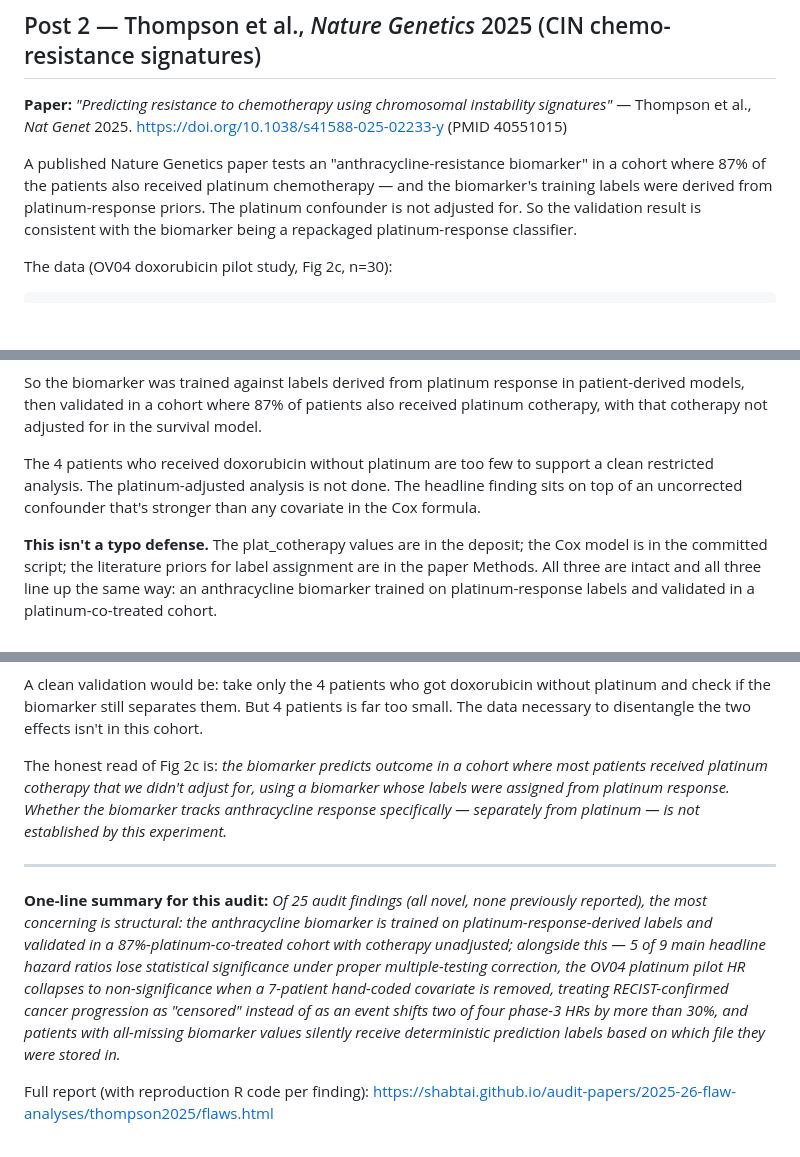
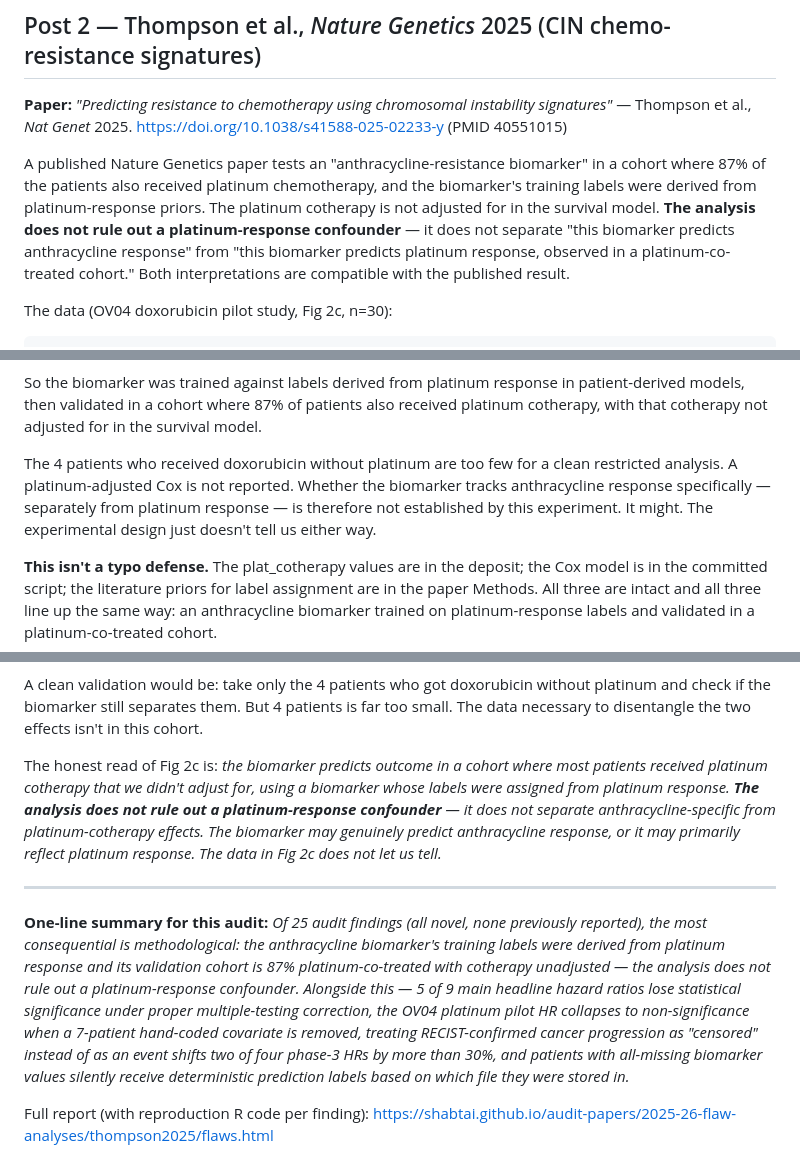
Before and after one commit to shabtai/audit-papers, a Markdown page: 2025-26-flaw-analyses/linkedin-posts.md, 3 parts joined by grey strips. Drawn GitHub-style; blank space fills up the shorter version.

Commit message:
Tighten Thompson post framing: 'does not rule out a platinum confounder'
The previous framing ('consistent with the biomarker being a repackaged
platinum-response classifier') was borderline overclaim — it implies the
biomarker IS the platinum classifier.

The honest scientific claim is narrower: the analysis design does not
disentangle anthracycline-specific from platinum-cotherapy effects.

- Could be a genuine anthracycline biomarker (analysis can't confirm)
- Could be a platinum-response classifier (analysis can't refute)
- Or a mixture

This 'does not rule out' framing is what a careful reviewer would say.
The author cannot disagree: the Cox model literally doesn't adjust for
platinum cotherapy, and the n=4 doxo-only subset is too small for the
clean restricted analysis.

```diff
--- a/2025-26-flaw-analyses/linkedin-posts.md
+++ b/2025-26-flaw-analyses/linkedin-posts.md
@@ -62,7 +62,7 @@ Audit conducted with natural-joints (https://www.natural-joints.com/) — indepe
 
 **Paper:** *"Predicting resistance to chemotherapy using chromosomal instability signatures"* — Thompson et al., *Nat Genet* 2025. https://doi.org/10.1038/s41588-025-02233-y (PMID 40551015)
 
-A published Nature Genetics paper tests an "anthracycline-resistance biomarker" in a cohort where 87% of the patients also received platinum chemotherapy — and the biomarker's training labels were derived from platinum-response priors. The platinum confounder is not adjusted for. So the validation result is consistent with the biomarker being a repackaged platinum-response classifier.
+A published Nature Genetics paper tests an "anthracycline-resistance biomarker" in a cohort where 87% of the patients also received platinum chemotherapy, and the biomarker's training labels were derived from platinum-response priors. The platinum cotherapy is not adjusted for in the survival model. **The analysis does not rule out a platinum-response confounder** — it does not separate "this biomarker predicts anthracycline response" from "this biomarker predicts platinum response, observed in a platinum-co-treated cohort." Both interpretations are compatible with the published result.
 
 The data (OV04 doxorubicin pilot study, Fig 2c, n=30):
 
@@ -88,7 +88,7 @@ The paper's Methods explicitly describes how the training labels for the anthrac
 
 So the biomarker was trained against labels derived from platinum response in patient-derived models, then validated in a cohort where 87% of patients also received platinum cotherapy, with that cotherapy not adjusted for in the survival model.
 
-The 4 patients who received doxorubicin without platinum are too few to support a clean restricted analysis. The platinum-adjusted analysis is not done. The headline finding sits on top of an uncorrected confounder that's stronger than any covariate in the Cox formula.
+The 4 patients who received doxorubicin without platinum are too few for a clean restricted analysis. A platinum-adjusted Cox is not reported. Whether the biomarker tracks anthracycline response specifically — separately from platinum response — is therefore not established by this experiment. It might. The experimental design just doesn't tell us either way.
 
 **This isn't a typo defense.** The plat_cotherapy values are in the deposit; the Cox model is in the committed script; the literature priors for label assignment are in the paper Methods. All three are intact and all three line up the same way: an anthracycline biomarker trained on platinum-response labels and validated in a platinum-co-treated cohort.
 
@@ -112,11 +112,11 @@ In a clinical context: imagine testing a "blood-pressure medication response pre
 
 A clean validation would be: take only the 4 patients who got doxorubicin without platinum and check if the biomarker still separates them. But 4 patients is far too small. The data necessary to disentangle the two effects isn't in this cohort.
 
-The honest read of Fig 2c is: *the biomarker predicts outcome in a cohort where most patients received platinum cotherapy that we didn't adjust for, using a biomarker whose labels were assigned from platinum response. Whether the biomarker tracks anthracycline response specifically — separately from platinum — is not established by this experiment.*
+The honest read of Fig 2c is: *the biomarker predicts outcome in a cohort where most patients received platinum cotherapy that we didn't adjust for, using a biomarker whose labels were assigned from platinum response. **The analysis does not rule out a platinum-response confounder** — it does not separate anthracycline-specific from platinum-cotherapy effects. The biomarker may genuinely predict anthracycline response, or it may primarily reflect platinum response. The data in Fig 2c does not let us tell.*
 
 ---
 
-**One-line summary for this audit:** *Of 25 audit findings (all novel, none previously reported), the most concerning is structural: the anthracycline biomarker is trained on platinum-response-derived labels and validated in a 87%-platinum-co-treated cohort with cotherapy unadjusted; alongside this — 5 of 9 main headline hazard ratios lose statistical significance under proper multiple-testing correction, the OV04 platinum pilot HR collapses to non-significance when a 7-patient hand-coded covariate is removed, treating RECIST-confirmed cancer progression as "censored" instead of as an event shifts two of four phase-3 HRs by more than 30%, and patients with all-missing biomarker values silently receive deterministic prediction labels based on which file they were stored in.*
+**One-line summary for this audit:** *Of 25 audit findings (all novel, none previously reported), the most consequential is methodological: the anthracycline biomarker's training labels were derived from platinum response and its validation cohort is 87% platinum-co-treated with cotherapy unadjusted — the analysis does not rule out a platinum-response confounder. Alongside this — 5 of 9 main headline hazard ratios lose statistical significance under proper multiple-testing correction, the OV04 platinum pilot HR collapses to non-significance when a 7-patient hand-coded covariate is removed, treating RECIST-confirmed cancer progression as "censored" instead of as an event shifts two of four phase-3 HRs by more than 30%, and patients with all-missing biomarker values silently receive deterministic prediction labels based on which file they were stored in.*
 
 Full report (with reproduction R code per finding): https://shabtai.github.io/audit-papers/2025-26-flaw-analyses/thompson2025/flaws.html
 
```
